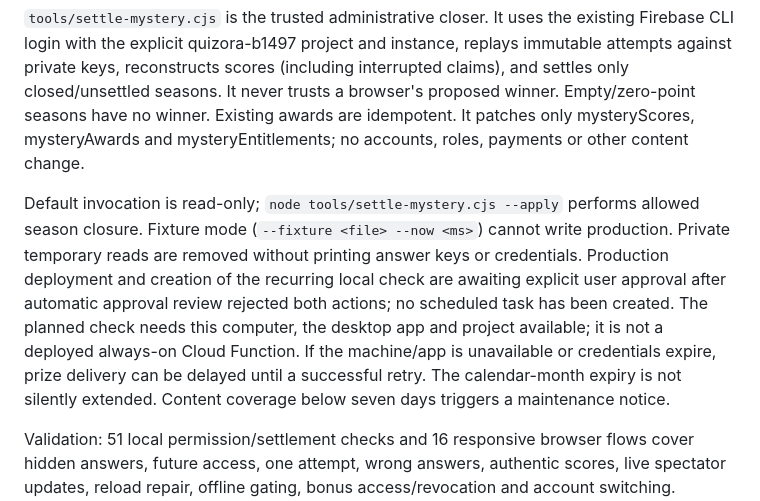
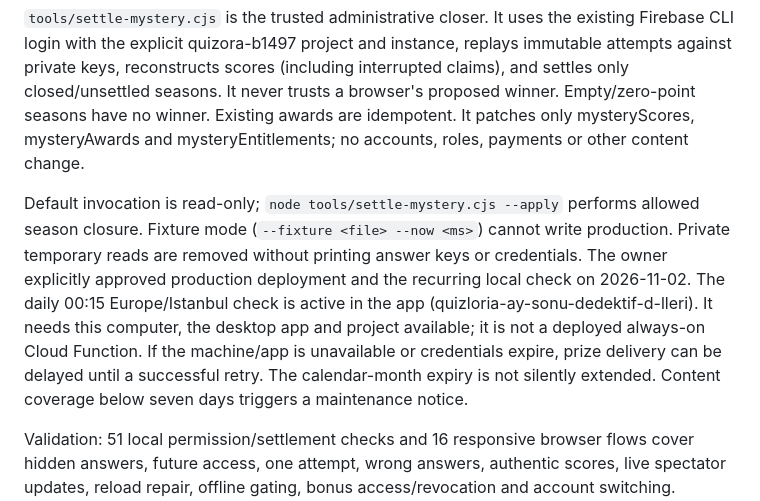
Before and after one commit to affanselim35-bit/Quizloria, a Markdown page: DAILY_MYSTERY.md, the part around the change. GitHub-like rendering.

Commit message:
Record explicit production approval and active season reward schedule

```diff
--- a/DAILY_MYSTERY.md
+++ b/DAILY_MYSTERY.md
@@ -16,6 +16,6 @@ A winner with at least one correct answer receives a permanent hall entry and, f
 
 `tools/settle-mystery.cjs` is the trusted administrative closer. It uses the existing Firebase CLI login with the explicit quizora-b1497 project and instance, replays immutable attempts against private keys, reconstructs scores (including interrupted claims), and settles only closed/unsettled seasons. It never trusts a browser's proposed winner. Empty/zero-point seasons have no winner. Existing awards are idempotent. It patches only mysteryScores, mysteryAwards and mysteryEntitlements; no accounts, roles, payments or other content change.
 
-Default invocation is read-only; `node tools/settle-mystery.cjs --apply` performs allowed season closure. Fixture mode (`--fixture <file> --now <ms>`) cannot write production. Private temporary reads are removed without printing answer keys or credentials. Production deployment and creation of the recurring local check are awaiting explicit user approval after automatic approval review rejected both actions; no scheduled task has been created. The planned check needs this computer, the desktop app and project available; it is not a deployed always-on Cloud Function. If the machine/app is unavailable or credentials expire, prize delivery can be delayed until a successful retry. The calendar-month expiry is not silently extended. Content coverage below seven days triggers a maintenance notice.
+Default invocation is read-only; `node tools/settle-mystery.cjs --apply` performs allowed season closure. Fixture mode (`--fixture <file> --now <ms>`) cannot write production. Private temporary reads are removed without printing answer keys or credentials. The owner explicitly approved production deployment and the recurring local check on 2026-11-02. The daily 00:15 Europe/Istanbul check is active in the app (quizloria-ay-sonu-dedektif-d-lleri). It needs this computer, the desktop app and project available; it is not a deployed always-on Cloud Function. If the machine/app is unavailable or credentials expire, prize delivery can be delayed until a successful retry. The calendar-month expiry is not silently extended. Content coverage below seven days triggers a maintenance notice.
 
 Validation: 51 local permission/settlement checks and 16 responsive browser flows cover hidden answers, future access, one attempt, wrong answers, authentic scores, live spectator updates, reload repair, offline gating, bonus access/revocation and account switching. Existing free tests and the dilemma game remain available.
```
